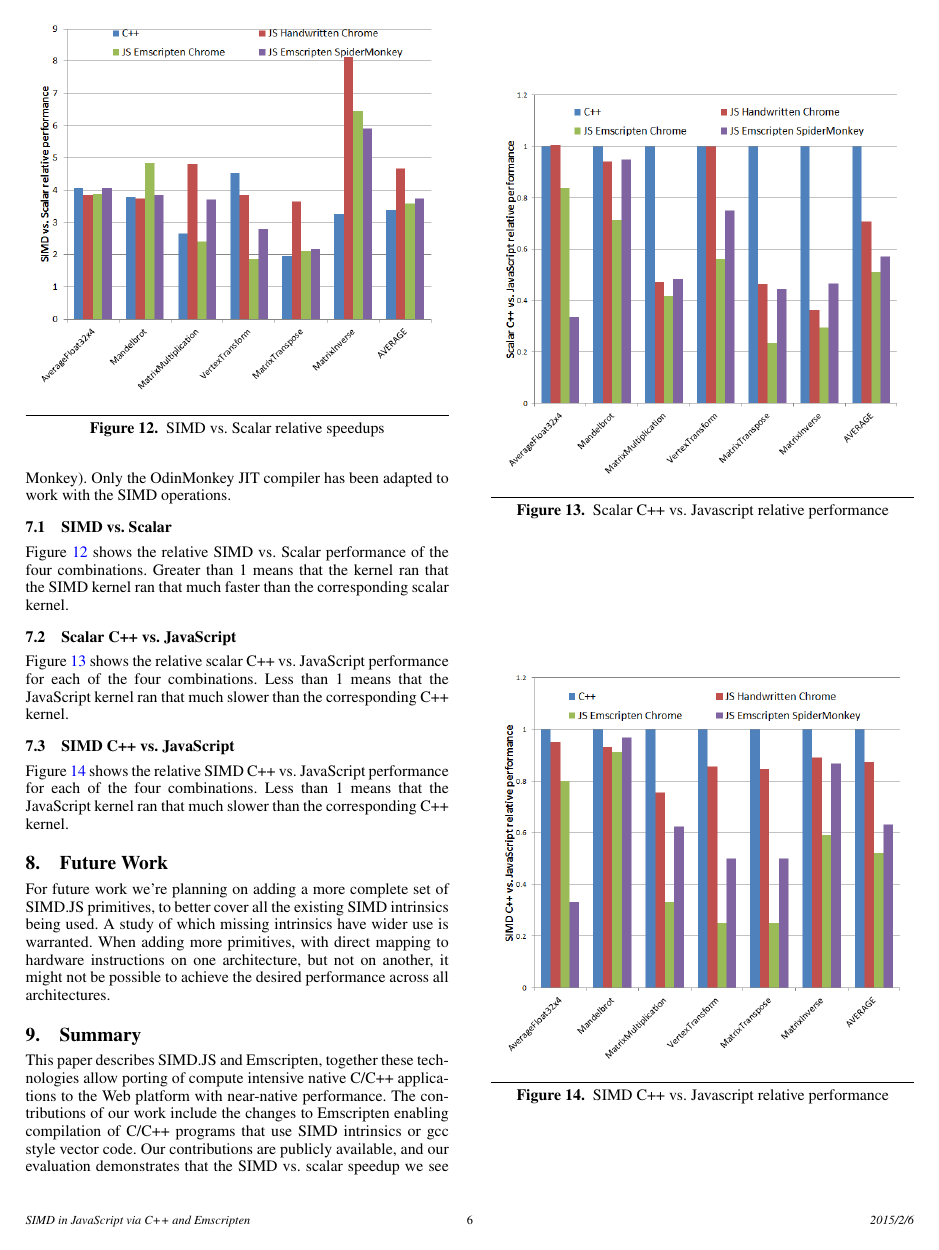
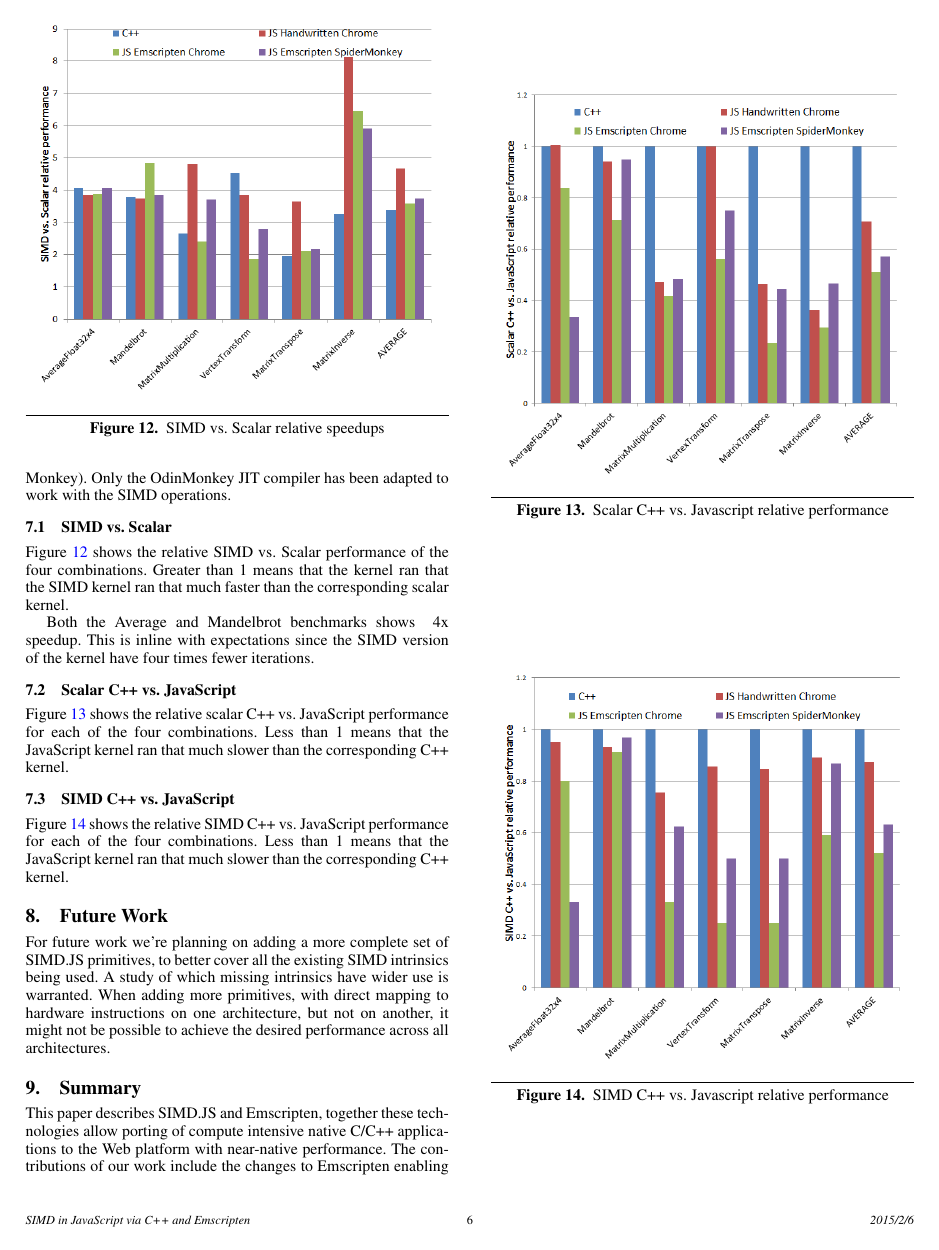
Before and after one commit to PeterJensen/wpmvp2015, a LaTeX paper (simdjs.tex): page 6 of 7. Compiled offline with pdfLaTeX; a missing font is replaced by an installed copy or a similar font.

Commit message:
Minor result section addition

```diff
--- a/simdjs.tex
+++ b/simdjs.tex
@@ -789,6 +789,10 @@ Figure~\ref{fig:simd-scalar-speedup} shows the relative SIMD vs. Scalar performa
 of the four combinations.  Greater than 1 means that the kernel ran that the SIMD
 kernel ran that much faster than the corresponding scalar kernel.
 
+Both the Average and Mandelbrot benchmarks shows ~4x speedup.  This is inline
+with expectations since the SIMD version of the kernel have four times fewer
+iterations.
+
 \begin{figure}
 \begin{center}
 \includegraphics[width=0.45\textwidth]{figures/simd-scalar-speedup.png}
```
Also changed, not shown: simdjs.pdf.
